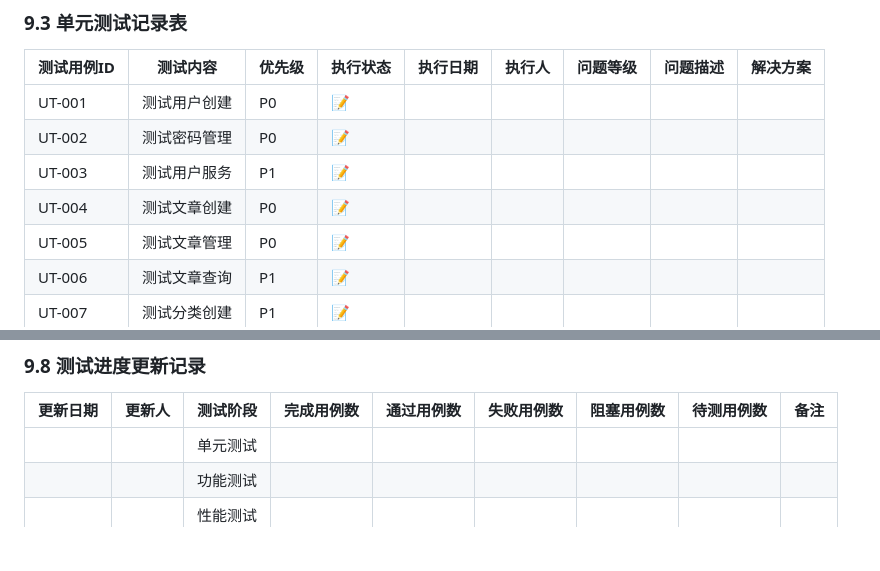
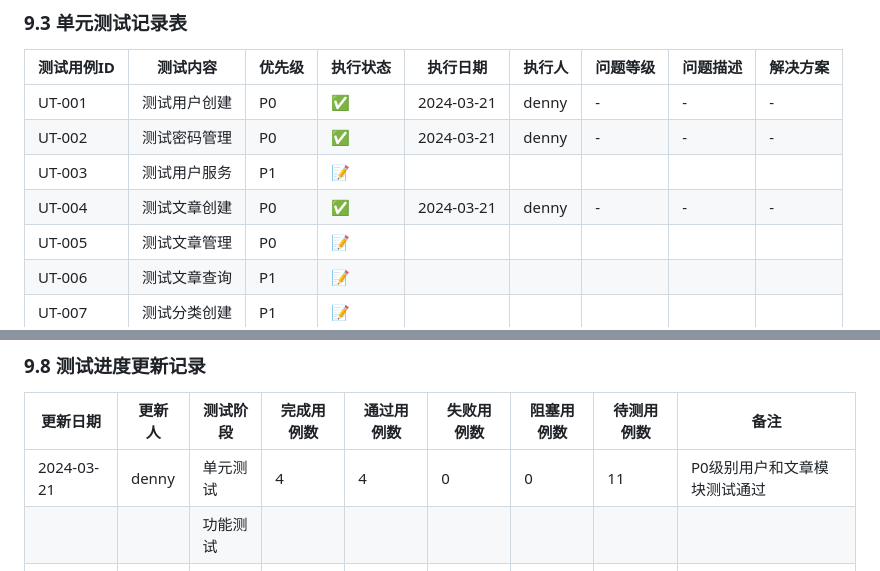
Before and after one commit to dennyops666/myblog, a Markdown page: docs/testing/test_plan.md, 2 parts joined by grey strips. GitHub-like rendering; blank space fills up the shorter version.

Commit message:
docs: 更新测试记录表，添加P0级别单元测试执行结果

```diff
--- a/docs/testing/test_plan.md
+++ b/docs/testing/test_plan.md
@@ -643,10 +643,10 @@
 
 | 测试用例ID | 测试内容 | 优先级 | 执行状态 | 执行日期 | 执行人 | 问题等级 | 问题描述 | 解决方案 |
 |------------|---------|--------|----------|----------|--------|----------|----------|----------|
-| UT-001 | 测试用户创建 | P0 | 📝 | | | | | |
-| UT-002 | 测试密码管理 | P0 | 📝 | | | | | |
+| UT-001 | 测试用户创建 | P0 | ✅ | 2024-03-21 | denny | - | - | - |
+| UT-002 | 测试密码管理 | P0 | ✅ | 2024-03-21 | denny | - | - | - |
 | UT-003 | 测试用户服务 | P1 | 📝 | | | | | |
-| UT-004 | 测试文章创建 | P0 | 📝 | | | | | |
+| UT-004 | 测试文章创建 | P0 | ✅ | 2024-03-21 | denny | - | - | - |
 | UT-005 | 测试文章管理 | P0 | 📝 | | | | | |
 | UT-006 | 测试文章查询 | P1 | 📝 | | | | | |
 | UT-007 | 测试分类创建 | P1 | 📝 | | | | | |
@@ -711,7 +711,7 @@
 
 | 更新日期 | 更新人 | 测试阶段 | 完成用例数 | 通过用例数 | 失败用例数 | 阻塞用例数 | 待测用例数 | 备注 |
 |----------|--------|----------|------------|------------|------------|------------|------------|------|
-| | | 单元测试 | | | | | | |
+| 2024-03-21 | denny | 单元测试 | 4 | 4 | 0 | 0 | 11 | P0级别用户和文章模块测试通过 |
 | | | 功能测试 | | | | | | |
 | | | 性能测试 | | | | | | |
 | | | 集成测试 | | | | | | |
```
